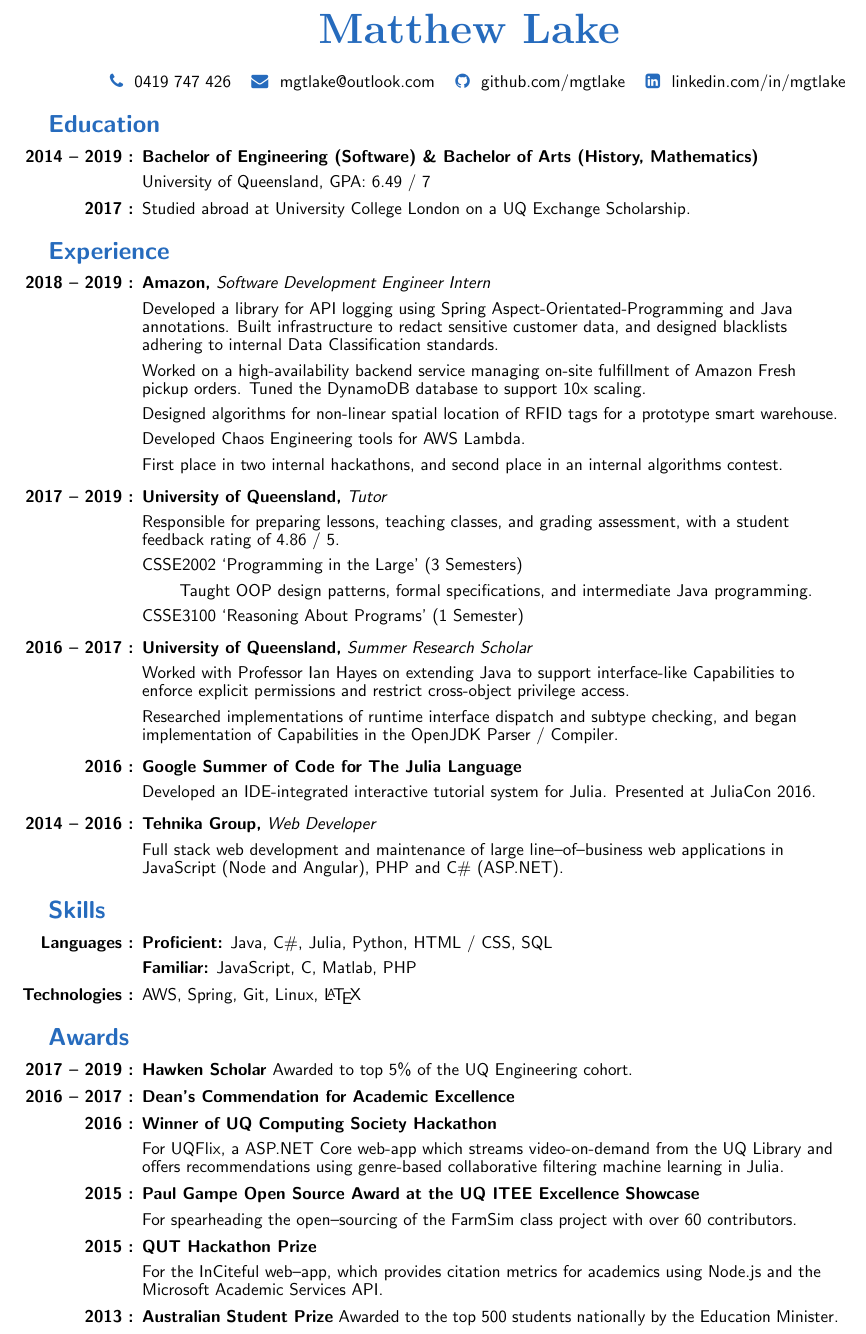
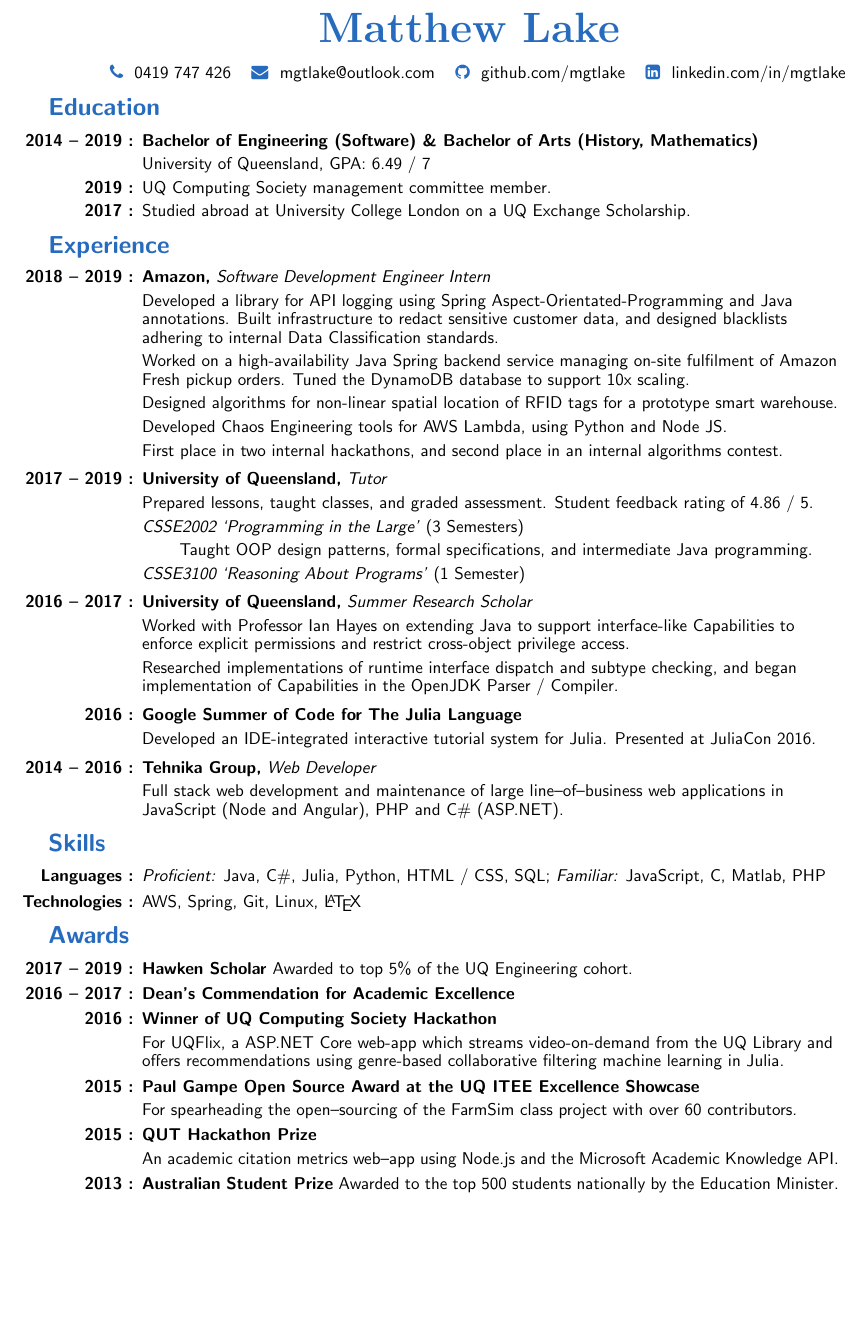
Before and after one commit to mgtlake/resume, a LaTeX CV (resume.tex): part of page 1 of 2 before the commit and part of the page after it, cut so that both start at the same text, the shorter picture padded with empty space. Compiled offline with pdfLaTeX.

Commit message:
2019 March

```diff
--- a/resume.tex
+++ b/resume.tex
@@ -73,17 +59,11 @@
 }{
   \end{list}
 }
-
-\newcommand{\dateitem}[1] {\item[\textbf{#1 :}]}
-\renewcommand{\tilde} {{\raise.17ex\hbox{$\scriptstyle\mathtt{\sim}$}}}
-
 \usepackage{enumitem}
 \newlength{\jeroenlen}
 
-\usepackage[dvipsnames]{xcolor}
-
-\renewcommand{\familydefault}{\sfdefault}
-\newcommand{\accentcolour}{\color{NavyBlue}}
+% Template for resume items
+\newcommand{\dateitem}[1] {\item[\textbf{#1 :}]}
 \newcommand{\resumesection}[1]{\section*{\accentcolour #1}}
 \newcommand{\resumeitem}[4]{
 	\dateitem{#1} {\textbf{#2,} \textit{#3}
@@ -115,12 +94,14 @@
 \end{center}
 
 \resumesection{Education}
-\begin{itemize}[itemsep=1pt]
+\begin{itemize}[itemsep=0pt]
 	\dateitem{2014 -- 2019} {\textbf{Bachelor of Engineering (Software) \&
 			Bachelor of Arts (History, Mathematics)}
 
 		University of Queensland, GPA: 6.49 / 7
 
+		% TODO is this the right place to mention?
+		\dateitem{2019} UQ Computing Society management committee member.
 		\dateitem{2017} Studied abroad at University College London on a UQ Exchange Scholarship.
 	}
 \end{itemize}
@@ -132,25 +113,24 @@
 	\resumeitem{2018 -- 2019}{Amazon}{Software Development Engineer Intern}{
 		Developed a library for API logging using Spring Aspect-Orientated-Programming and Java annotations. Built infrastructure to redact sensitive customer data, and designed blacklists adhering to internal Data Classification standards.
 
-		Worked on a high-availability backend service managing on-site fulfillment of Amazon Fresh pickup orders. Tuned the DynamoDB database to support 10x scaling.
+		Worked on a high-availability Java Spring backend service managing on-site fulfilment of Amazon Fresh pickup orders. Tuned the DynamoDB database to support 10x scaling.
 
 %		Designed algorithms to locate an RFID tag in n-dimensional space for a prototype smart warehouse.
 		Designed algorithms for non-linear spatial location of RFID tags for a prototype smart warehouse.
 
-		Developed Chaos Engineering tools for AWS Lambda. % TODO expand this
+		Developed Chaos Engineering tools for AWS Lambda, using Python and Node JS.
 
 		First place in two internal hackathons, and second place in an internal algorithms contest. % TODO is this relevent enough?
 	}
 
 	\resumeitem{2017 -- 2019}{University of Queensland}{Tutor}{
-		Responsible for preparing lessons, teaching classes, and grading assessment, with a student feedback rating of 4.86 / 5.
+		Prepared lessons, taught classes, and graded assessment. Student feedback rating of 4.86 / 5.
 
-		% TODO this looks kind of awkward. Bit of wall of text, and unique structure
-		CSSE2002 `Programming in the Large' (3 Semesters)
+		\textit{CSSE2002 `Programming in the Large'} (3 Semesters)
 		\begin{itemize}[noitemsep,topsep=0pt]
 			\item[] Taught OOP design patterns, formal specifications, and intermediate Java programming.
 		\end{itemize}
-		CSSE3100 `Reasoning About Programs' (1 Semester)
+		\textit{CSSE3100 `Reasoning About Programs'} (1 Semester)
 	}
 
 	\resumeitem{2016 -- 2017}{University of Queensland}{Summer Research Scholar}{
@@ -172,9 +152,13 @@
 \resumesection{Skills}
 \begin{itemize}[itemsep=1pt]
 	\dateitem{Languages} {
-		\textbf{Proficient:} Java, C\#, Julia, Python, HTML / CSS, SQL
+%		Java, C\#, Julia, Python, HTML / CSS, SQL, JavaScript, C, Matlab, PHP
+%		\textbf{Proficient:} Java, C\#, Julia, Python, HTML / CSS, SQL
+%
+%		\textbf{Familiar:} JavaScript, C, Matlab, PHP
 
-		\textbf{Familiar:} JavaScript, C, Matlab, PHP
+	\textit{Proficient:} Java, C\#, Julia, Python, HTML / CSS, SQL;
+	\textit{Familiar:} JavaScript, C, Matlab, PHP
 	}
 	\dateitem{Technologies} {
 		AWS, Spring, Git, Linux, \LaTeX
@@ -200,13 +184,16 @@
 
 	\dateitem{2015} {\textbf{QUT Hackathon Prize}
 
-		For the InCiteful web--app, which provides citation metrics for academics using Node.js and the Microsoft Academic Services API.
+%		For the InCiteful web--app, which provides citation metrics for academics using Node.js and the Microsoft Academic Services API.
+
+		An academic citation metrics web--app using Node.js and the Microsoft Academic Knowledge API.
+
+%		For InCiteful, a Node.js web--app providing citation metrics for academics using the Microsoft Academic Knowledge API.
 	}
 	\dateitem{2013} {\textbf{Australian Student Prize} Awarded to the top 500 students nationally by the Education Minister.
 	}
 \end{itemize}
 
-% TODO mention UQCS management commitee
 \resumesection{Projects}
 \begin{itemize}
 	\dateitem{2016} {\textbf{Borealysis}
```
Also changed, not shown: resume.pdf, resume.tex (39 more changed lines).
